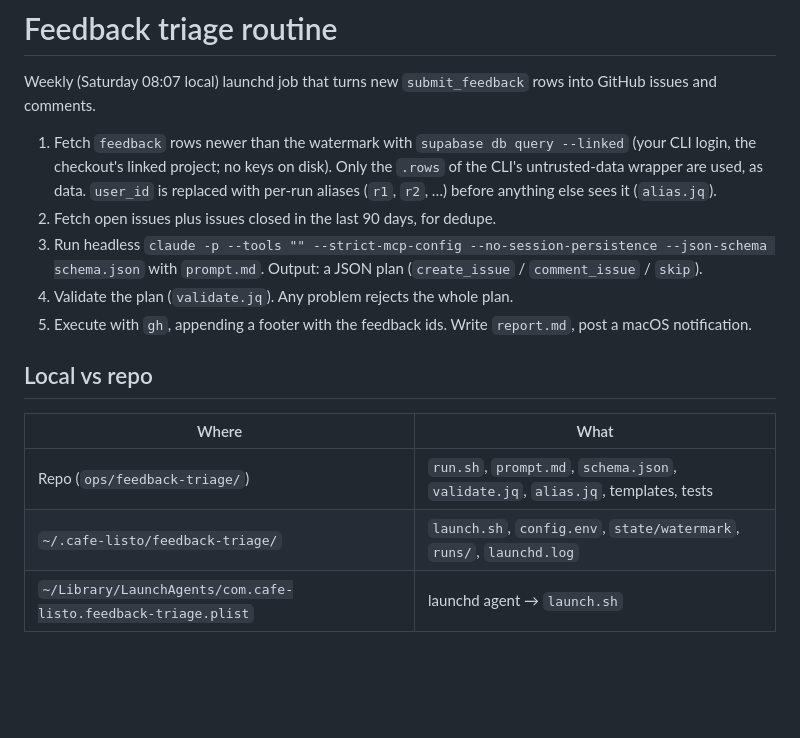
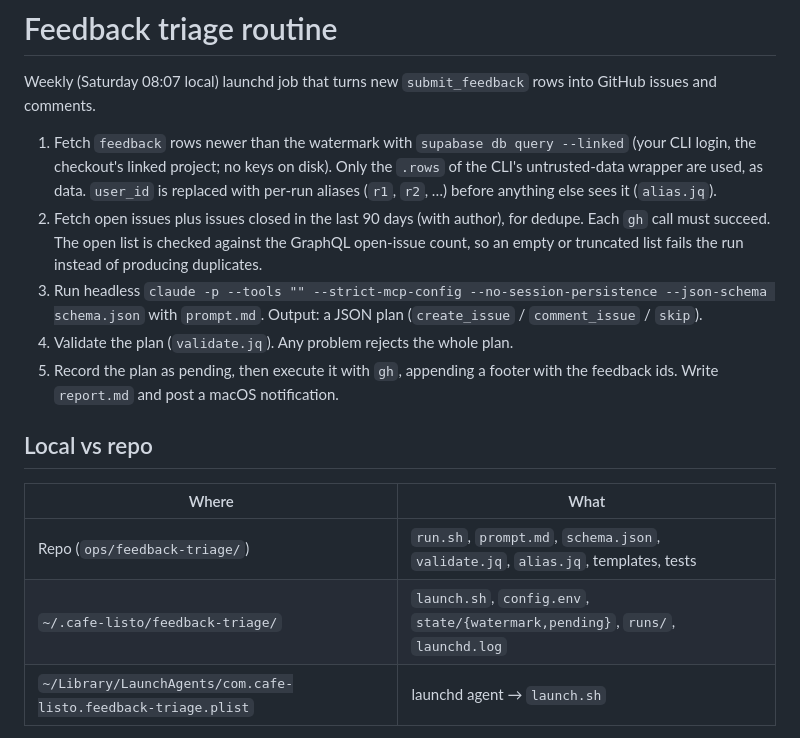
Before and after one commit to dtun/cafe-listo, a Markdown page: ops/feedback-triage/README.md, the part around one of its changes. Drawn GitHub-style; blank space fills up the shorter version.

```diff
--- a/ops/feedback-triage/README.md
+++ b/ops/feedback-triage/README.md
@@ -3,17 +3,17 @@
 Weekly (Saturday 08:07 local) launchd job that turns new `submit_feedback` rows into GitHub issues and comments.
 
 1. Fetch `feedback` rows newer than the watermark with `supabase db query --linked` (your CLI login, the checkout's linked project; no keys on disk). Only the `.rows` of the CLI's untrusted-data wrapper are used, as data. `user_id` is replaced with per-run aliases (`r1`, `r2`, …) before anything else sees it (`alias.jq`).
-2. Fetch open issues plus issues closed in the last 90 days, for dedupe.
+2. Fetch open issues plus issues closed in the last 90 days (with author), for dedupe. Each `gh` call must succeed. The open list is checked against the GraphQL open-issue count, so an empty or truncated list fails the run instead of producing duplicates.
 3. Run headless `claude -p --tools "" --strict-mcp-config --no-session-persistence --json-schema schema.json` with `prompt.md`. Output: a JSON plan (`create_issue` / `comment_issue` / `skip`).
 4. Validate the plan (`validate.jq`). Any problem rejects the whole plan.
-5. Execute with `gh`, appending a footer with the feedback ids. Write `report.md`, post a macOS notification.
+5. Record the plan as pending, then execute it with `gh`, appending a footer with the feedback ids. Write `report.md` and post a macOS notification.
 
 ## Local vs repo
 
 | Where                                                         | What                                                                              |
 | ------------------------------------------------------------- | --------------------------------------------------------------------------------- |
 | Repo (`ops/feedback-triage/`)                                 | `run.sh`, `prompt.md`, `schema.json`, `validate.jq`, `alias.jq`, templates, tests |
-| `~/.cafe-listo/feedback-triage/`                              | `launch.sh`, `config.env`, `state/watermark`, `runs/`, `launchd.log`              |
+| `~/.cafe-listo/feedback-triage/`                              | `launch.sh`, `config.env`, `state/{watermark,pending}`, `runs/`, `launchd.log`    |
 | `~/Library/LaunchAgents/com.cafe-listo.feedback-triage.plist` | launchd agent → `launch.sh`                                                       |
 
 `launch.sh` runs `git fetch origin main`, exports `ops/feedback-triage` from `origin/main` into a temp dir with `git archive`, runs that `run.sh`, and deletes the temp dir. The job always runs reviewed `main` code, whatever branch the checkout is on. **Changes take effect once merged to main.** You only need to re-run `install.sh` if the launcher or plist templates change.
```
Also changed, not shown: other parts of ops/feedback-triage/README.md (+11 -7 lines).
